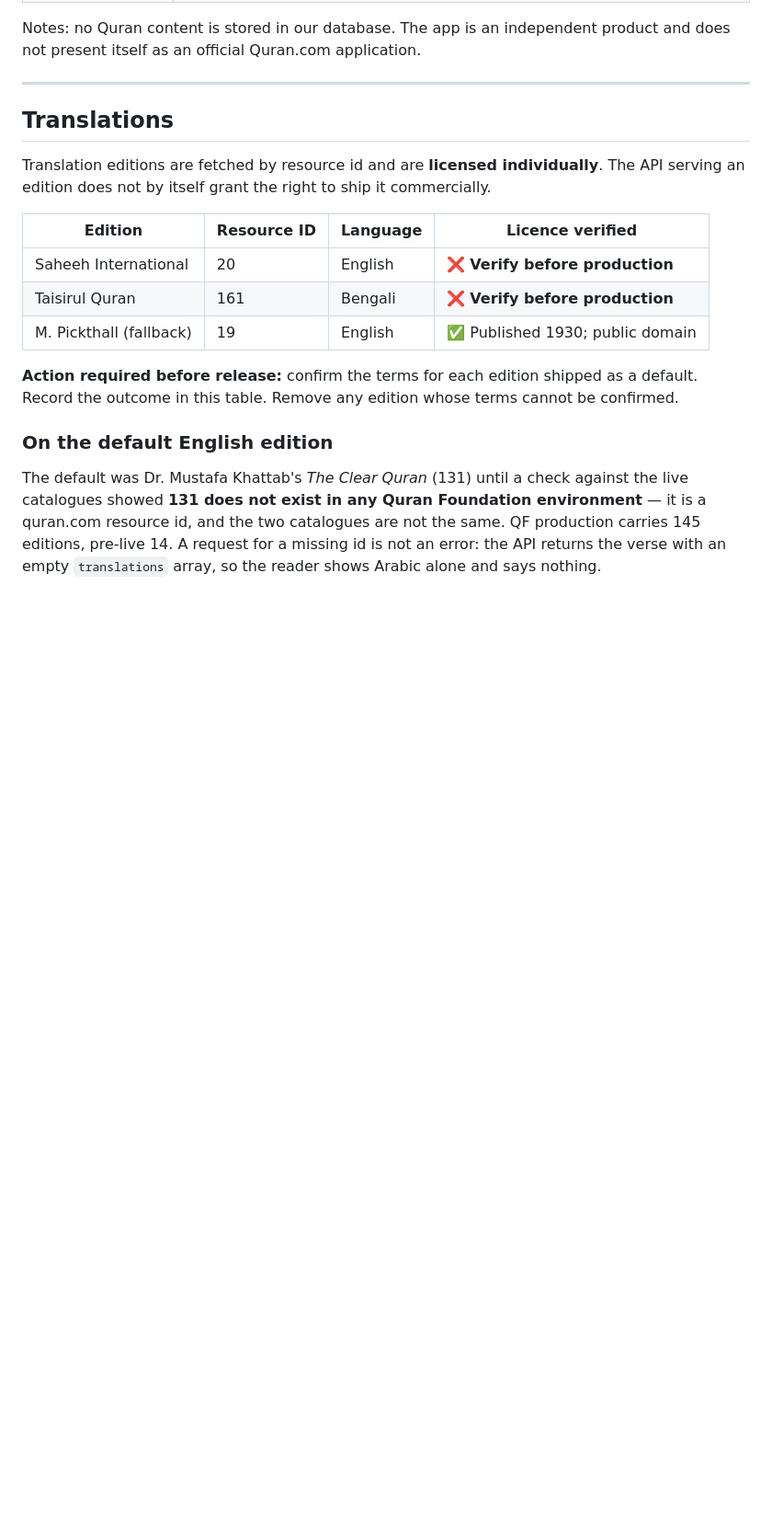
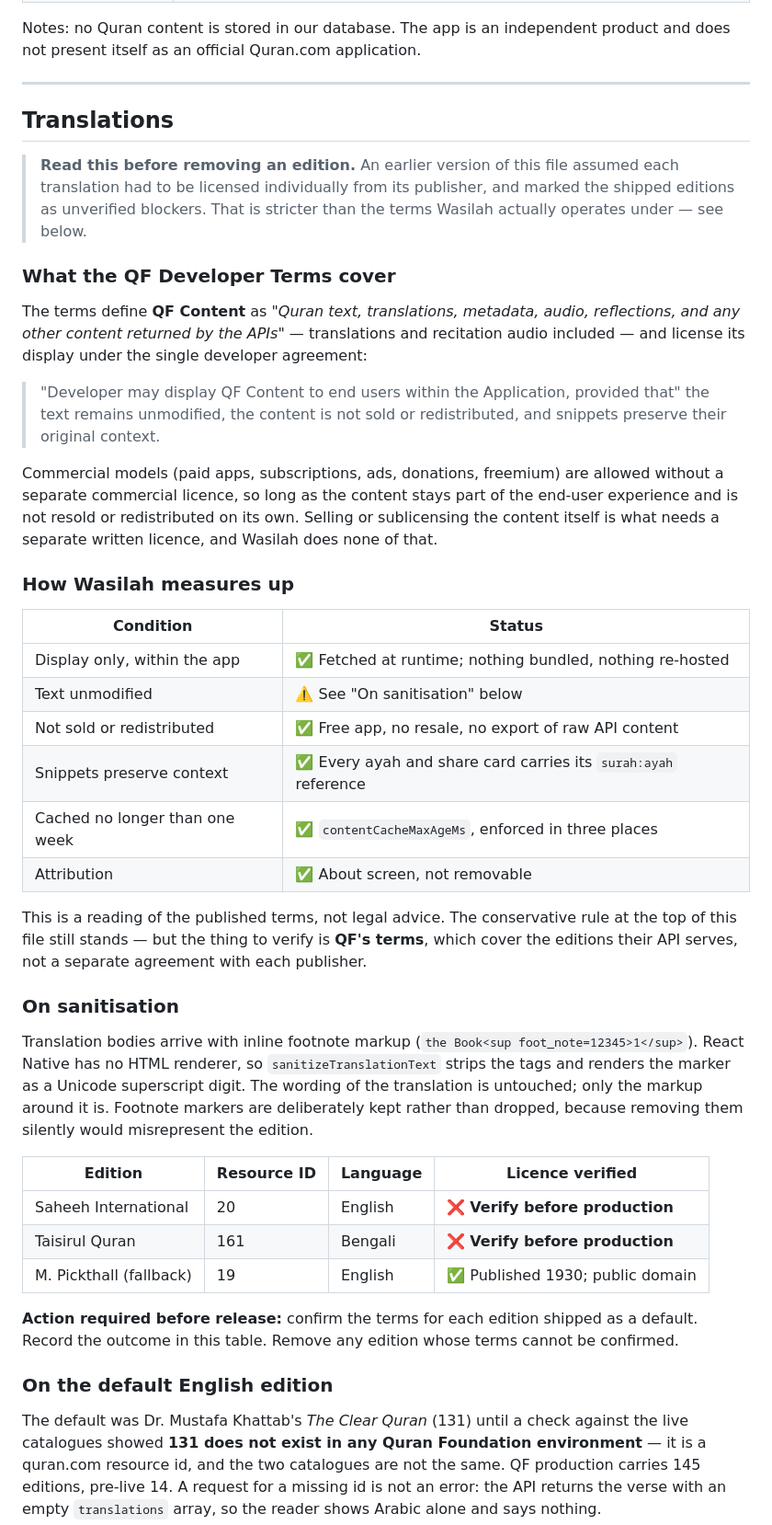
Before and after one commit to samim-reza/Wasilah, a Markdown page: docs/third-party-content-and-licenses.md, the part around one of its changes. Shown at 92% size. Rendered like a GitHub page; blank space fills up the shorter version.

```diff
--- a/docs/third-party-content-and-licenses.md
+++ b/docs/third-party-content-and-licenses.md
@@ -27,9 +27,52 @@ product and does not present itself as an official Quran.com application.
 
 ## Translations
 
-Translation editions are fetched by resource id and are **licensed
-individually**. The API serving an edition does not by itself grant the right to
-ship it commercially.
+> **Read this before removing an edition.** An earlier version of this file
+> assumed each translation had to be licensed individually from its publisher,
+> and marked the shipped editions as unverified blockers. That is stricter than
+> the terms Wasilah actually operates under — see below.
+
+### What the QF Developer Terms cover
+
+The terms define **QF Content** as _"Quran text, translations, metadata, audio,
+reflections, and any other content returned by the APIs"_ — translations and
+recitation audio included — and license its display under the single developer
+agreement:
+
+> "Developer may display QF Content to end users within the Application,
+> provided that" the text remains unmodified, the content is not sold or
+> redistributed, and snippets preserve their original context.
+
+Commercial models (paid apps, subscriptions, ads, donations, freemium) are
+allowed without a separate commercial licence, so long as the content stays part
+of the end-user experience and is not resold or redistributed on its own.
+Selling or sublicensing the content itself is what needs a separate written
+licence, and Wasilah does none of that.
+
+### How Wasilah measures up
+
+| Condition                      | Status                                                          |
+| ------------------------------ | --------------------------------------------------------------- |
+| Display only, within the app   | ✅ Fetched at runtime; nothing bundled, nothing re-hosted       |
+| Text unmodified                | ⚠️ See "On sanitisation" below                                  |
+| Not sold or redistributed      | ✅ Free app, no resale, no export of raw API content            |
+| Snippets preserve context      | ✅ Every ayah and share card carries its `surah:ayah` reference |
+| Cached no longer than one week | ✅ `contentCacheMaxAgeMs`, enforced in three places             |
+| Attribution                    | ✅ About screen, not removable                                  |
+
+This is a reading of the published terms, not legal advice. The conservative
+rule at the top of this file still stands — but the thing to verify is **QF's
+terms**, which cover the editions their API serves, not a separate agreement
+with each publisher.
+
+### On sanitisation
+
+Translation bodies arrive with inline footnote markup
+(`the Book<sup foot_note=12345>1</sup>`). React Native has no HTML renderer, so
+`sanitizeTranslationText` strips the tags and renders the marker as a Unicode
+superscript digit. The wording of the translation is untouched; only the markup
+around it is. Footnote markers are deliberately kept rather than dropped,
+because removing them silently would misrepresent the edition.
 
 | Edition                 | Resource ID | Language | Licence verified                 |
 | ----------------------- | ----------- | -------- | -------------------------------- |
```
Also changed, not shown: other parts of docs/third-party-content-and-licenses.md (+5 -4 lines), store/release-checklist.md (+18 -8 lines).
